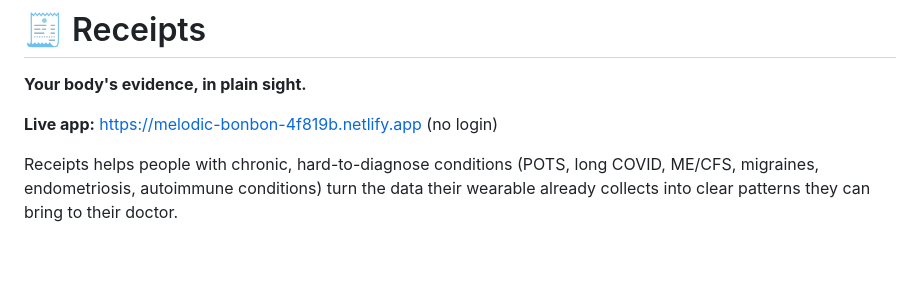
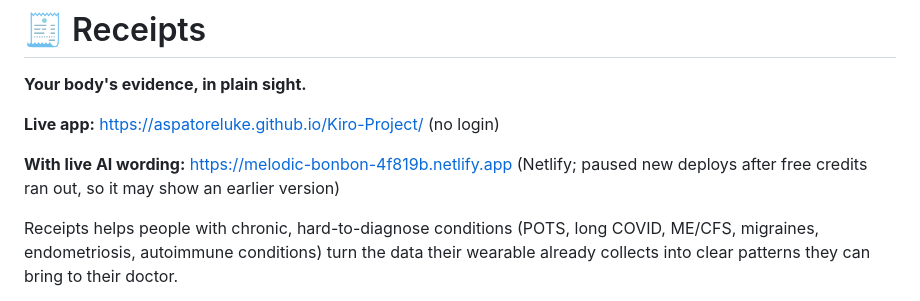
Before and after one commit to aspatoreluke/Kiro-Project, a Markdown page: README.md, the part around the change. Rendered like a GitHub page; blank space fills up the shorter version.

Commit message:
Docs: GitHub Pages is the main live link (Netlify free credits ran out)

```diff
--- a/README.md
+++ b/README.md
@@ -2,7 +2,9 @@
 
 **Your body's evidence, in plain sight.**
 
-**Live app:** https://melodic-bonbon-4f819b.netlify.app (no login)
+**Live app:** https://aspatoreluke.github.io/Kiro-Project/ (no login)
+
+**With live AI wording:** https://melodic-bonbon-4f819b.netlify.app (Netlify; paused new deploys after free credits ran out, so it may show an earlier version)
 
 Receipts helps people with chronic, hard-to-diagnose conditions (POTS, long COVID, ME/CFS,
 migraines, endometriosis, autoimmune conditions) turn the data their wearable already collects
```
Also changed, not shown: JUDGES.md (+1 -1 lines).
